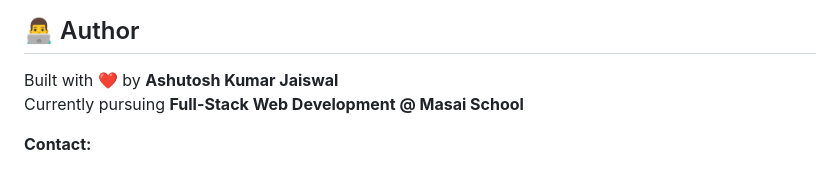
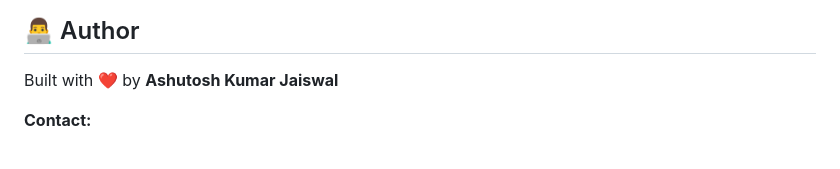
Before and after one commit to Ashutosh049-lab/SidcupFamilyGolfClone_Project, a Markdown page: README.md, the part around the change. GitHub-like rendering.

```diff
--- a/README.md
+++ b/README.md
@@ -93,7 +93,6 @@ This project is licensed under the MIT License.
 
 ## 👨‍💻 Author
 Built with ❤️ by **Ashutosh Kumar Jaiswal**
-Currently pursuing **Full-Stack Web Development @ Masai School**
 
 **Contact:**
 - ✉️ Email: [jashutosh528@gmail.com](mailto:jashutosh528@gmail.com)
```
